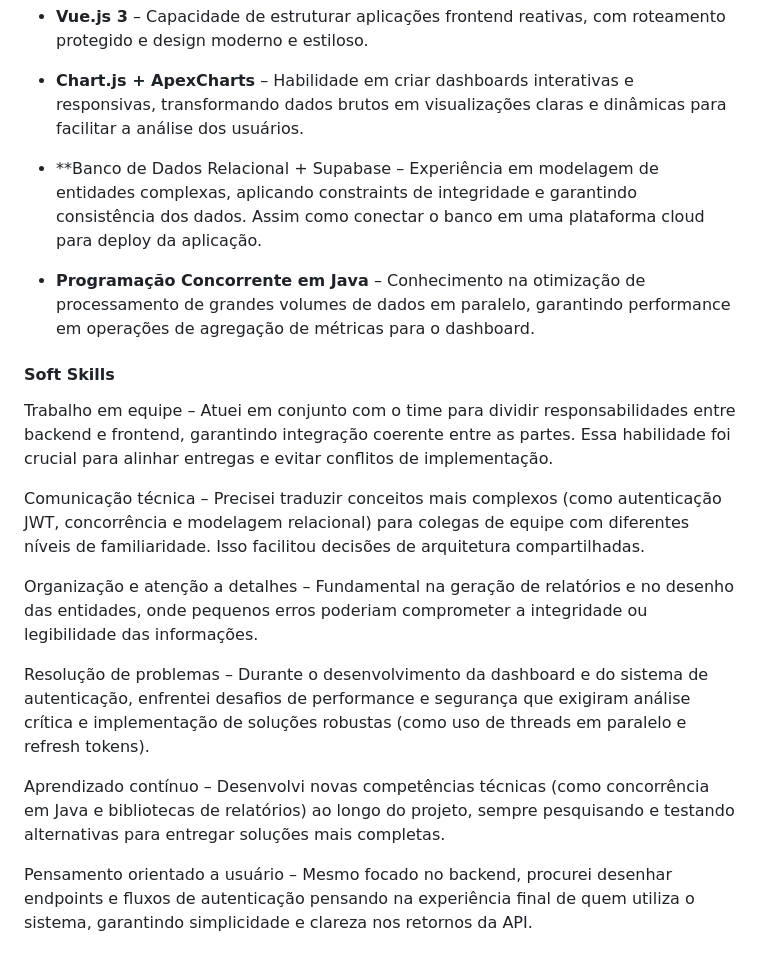
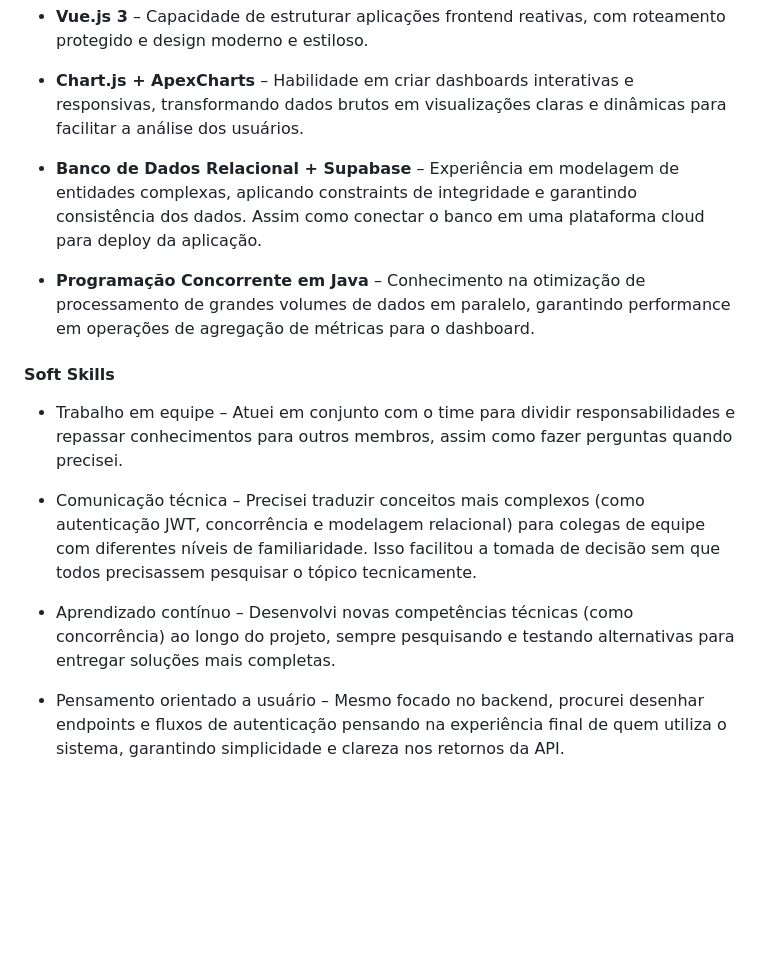
Before and after one commit to Lucas-heck-acosta/bertoti, a Markdown page: metodologia/TG - Semestre 3 - Lucas Acosta.md, the part around the change. Drawn GitHub-style; blank space fills up the shorter version.

```diff
--- a/metodologia/TG - Semestre 3 - Lucas Acosta.md
+++ b/metodologia/TG - Semestre 3 - Lucas Acosta.md
@@ -123,20 +123,16 @@ A empresa parceira foi a **Altave**, que apresentou a necessidade de uma soluç
 
 - **Chart.js + ApexCharts** – Habilidade em criar dashboards interativas e responsivas, transformando dados brutos em visualizações claras e dinâmicas para facilitar a análise dos usuários.
 
-- **Banco de Dados Relacional + Supabase – Experiência em modelagem de entidades complexas, aplicando constraints de integridade e garantindo consistência dos dados. Assim como conectar o banco em uma plataforma cloud para deploy da aplicação.
+- **Banco de Dados Relacional + Supabase** – Experiência em modelagem de entidades complexas, aplicando constraints de integridade e garantindo consistência dos dados. Assim como conectar o banco em uma plataforma cloud para deploy da aplicação.
 
 - **Programação Concorrente em Java** – Conhecimento na otimização de processamento de grandes volumes de dados em paralelo, garantindo performance em operações de agregação de métricas para o dashboard.
 
 #### Soft Skills
 
-Trabalho em equipe – Atuei em conjunto com o time para dividir responsabilidades entre backend e frontend, garantindo integração coerente entre as partes. Essa habilidade foi crucial para alinhar entregas e evitar conflitos de implementação.
+- Trabalho em equipe – Atuei em conjunto com o time para dividir responsabilidades e repassar conhecimentos para outros membros, assim como fazer perguntas quando precisei.
 
-Comunicação técnica – Precisei traduzir conceitos mais complexos (como autenticação JWT, concorrência e modelagem relacional) para colegas de equipe com diferentes níveis de familiaridade. Isso facilitou decisões de arquitetura compartilhadas.
+- Comunicação técnica – Precisei traduzir conceitos mais complexos (como autenticação JWT, concorrência e modelagem relacional) para colegas de equipe com diferentes níveis de familiaridade. Isso facilitou a tomada de decisão sem que todos precisassem pesquisar o tópico tecnicamente.
 
-Organização e atenção a detalhes – Fundamental na geração de relatórios e no desenho das entidades, onde pequenos erros poderiam comprometer a integridade ou legibilidade das informações.
+- Aprendizado contínuo – Desenvolvi novas competências técnicas (como concorrência) ao longo do projeto, sempre pesquisando e testando alternativas para entregar soluções mais completas.
 
-Resolução de problemas – Durante o desenvolvimento da dashboard e do sistema de autenticação, enfrentei desafios de performance e segurança que exigiram análise crítica e implementação de soluções robustas (como uso de threads em paralelo e refresh tokens).
-
-Aprendizado contínuo – Desenvolvi novas competências técnicas (como concorrência em Java e bibliotecas de relatórios) ao longo do projeto, sempre pesquisando e testando alternativas para entregar soluções mais completas.
-
-Pensamento orientado a usuário – Mesmo focado no backend, procurei desenhar endpoints e fluxos de autenticação pensando na experiência final de quem utiliza o sistema, garantindo simplicidade e clareza nos retornos da API.
+- Pensamento orientado a usuário – Mesmo focado no backend, procurei desenhar endpoints e fluxos de autenticação pensando na experiência final de quem utiliza o sistema, garantindo simplicidade e clareza nos retornos da API.
```
